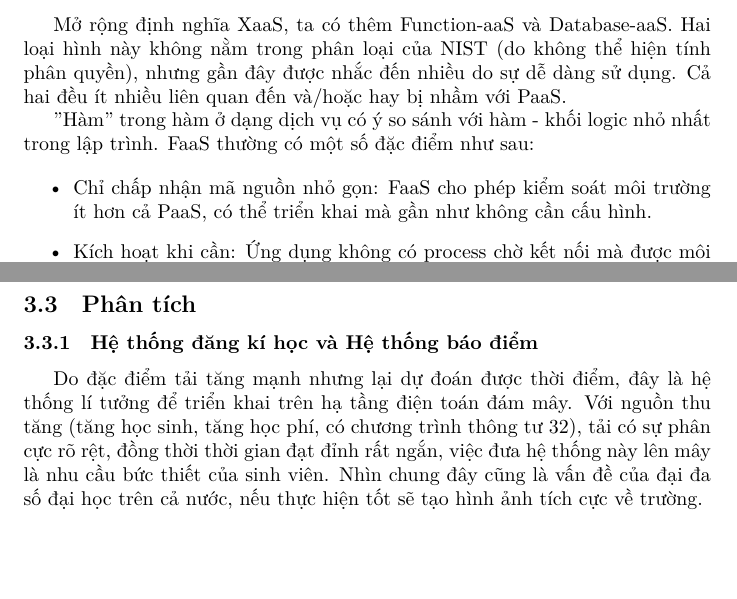
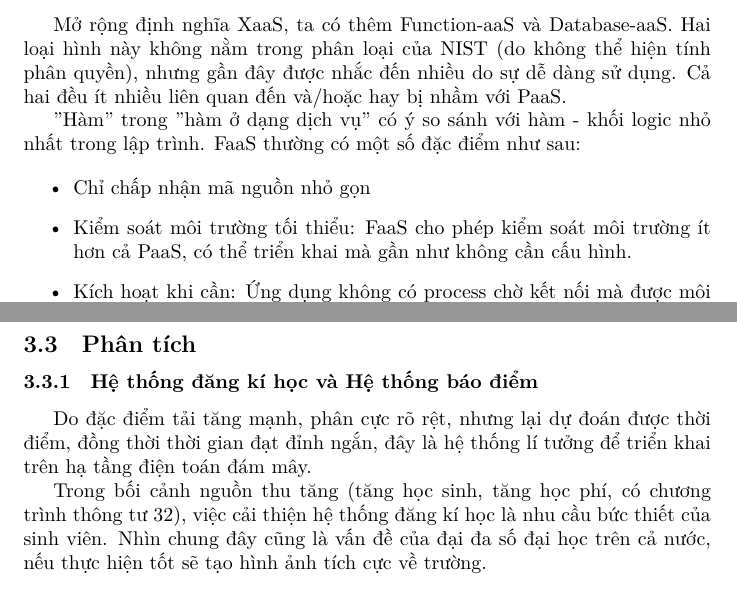
Before and after one commit to nvmnghia/soa_int3505, a LaTeX problem sheet (assignments/cloud_computing/Report.vi.tex): two parts of pages 6 and 9 of 10, joined at a grey line, cut so that both start at the same text, the shorter picture padded with empty space. Compiled offline with XeLaTeX.

Commit message:
Rephrase in cloud computing assignment.

```diff
--- a/assignments/cloud_computing/Report.vi.tex
+++ b/assignments/cloud_computing/Report.vi.tex
@@ -242,11 +242,12 @@ này không nằm trong phân loại của NIST (do không thể hiện tính ph
 nhưng gần đây được nhắc đến nhiều do sự dễ dàng sử dụng. Cả hai đều ít nhiều
 liên quan đến và/hoặc hay bị nhầm với PaaS.
 
-"Hàm" trong hàm ở dạng dịch vụ có ý so sánh với hàm - khối logic nhỏ nhất trong
-lập trình. FaaS thường có một số đặc điểm như sau:
+"Hàm" trong "hàm ở dạng dịch vụ" có ý so sánh với hàm - khối logic nhỏ nhất
+trong lập trình. FaaS thường có một số đặc điểm như sau:
 
 \begin{itemize}
-    \item Chỉ chấp nhận mã nguồn nhỏ gọn: FaaS cho phép kiểm soát môi trường ít
+    \item Chỉ chấp nhận mã nguồn nhỏ gọn
+    \item Kiểm soát môi trường tối thiểu: FaaS cho phép kiểm soát môi trường ít
     hơn cả PaaS, có thể triển khai mà gần như không cần cấu hình.
     \item Kích hoạt khi cần: Ứng dụng không có process chờ kết nối mà được môi
     trường của nhà cung cấp kích hoạt khi cần.
@@ -416,12 +417,14 @@ trọng đáng kể. Hệ thống này chỉ dành cho một số cán bộ qu
 
 \subsubsection{Hệ thống đăng kí học và Hệ thống báo điểm}
 
-Do đặc điểm tải tăng mạnh nhưng lại dự đoán được thời điểm, đây là hệ thống lí
-tưởng để triển khai trên hạ tầng điện toán đám mây. Với nguồn thu tăng (tăng học
-sinh, tăng học phí, có chương trình thông tư 32), tải có sự phân cực rõ rệt,
-đồng thời thời gian đạt đỉnh rất ngắn, việc đưa hệ thống này lên mây là nhu cầu
-bức thiết của sinh viên. Nhìn chung đây cũng là vấn đề của đại đa số đại học
-trên cả nước, nếu thực hiện tốt sẽ tạo hình ảnh tích cực về trường.
+Do đặc điểm tải tăng mạnh, phân cực rõ rệt, nhưng lại dự đoán được thời điểm,
+đồng thời thời gian đạt đỉnh ngắn, đây là hệ thống lí tưởng để triển khai trên
+hạ tầng điện toán đám mây.
+
+Trong bối cảnh nguồn thu tăng (tăng học sinh, tăng học phí, có chương trình
+thông tư 32), việc cải thiện hệ thống đăng kí học là nhu cầu bức thiết của sinh
+viên. Nhìn chung đây cũng là vấn đề của đại đa số đại học trên cả nước, nếu thực
+hiện tốt sẽ tạo hình ảnh tích cực về trường.
 
 \subsubsection{Hệ thống thông tin thư viện}
 
```
Also changed, not shown: assignments/cloud_computing/references.bib (+6 -6 lines), assignments/cloud_computing/Report.vi.pdf, assignments/cloud_computing/Report.vi.tex (10 more changed lines).
